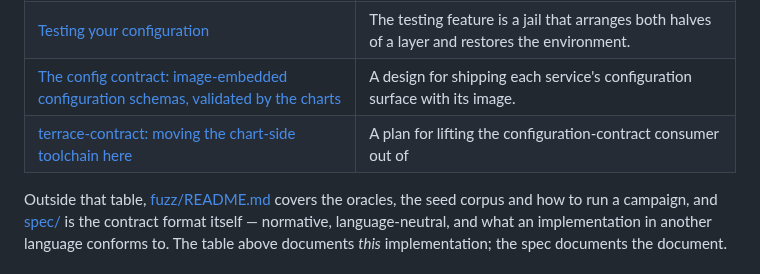
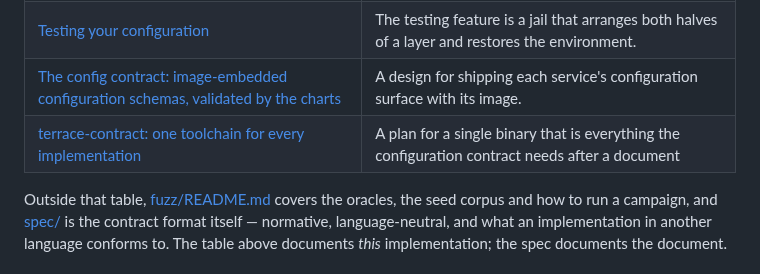
Before and after one commit to TimSchoenle/terrace-config, a Markdown page: README.md, the part around the change. GitHub-like rendering.

Commit message:
docs: render README from template

```diff
--- a/README.md
+++ b/README.md
@@ -275,7 +275,7 @@ for everything this crate does at runtime should not link a test harness.
 | [Generating the configuration reference](docs/SCHEMA.md) | The schema feature derives a reference table, an example file and a JSON Schema from the types. |
 | [Testing your configuration](docs/TESTING.md) | The testing feature is a jail that arranges both halves of a layer and restores the environment. |
 | [The config contract: image-embedded configuration schemas, validated by the charts](docs/config-contract-plan.md) | A design for shipping each service's configuration surface with its image. |
-| [terrace-contract: moving the chart-side toolchain here](docs/contract-cli-plan.md) | A plan for lifting the configuration-contract consumer out of |
+| [terrace-contract: one toolchain for every implementation](docs/contract-cli-plan.md) | A plan for a single binary that is everything the configuration contract needs after a document |
 
 Outside that table, [fuzz/README.md](fuzz/README.md) covers the oracles, the seed corpus and how
 to run a campaign, and [spec/](spec/) is the contract format itself — normative, language-neutral,
```
